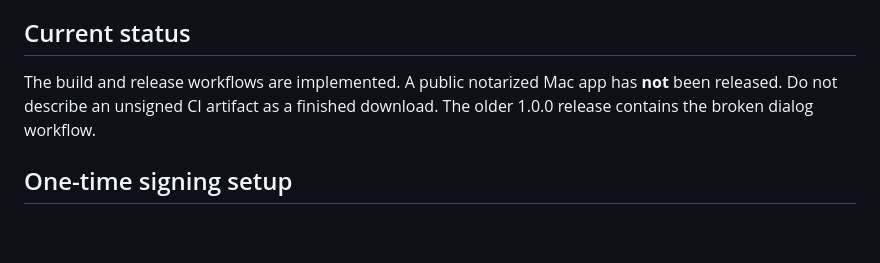
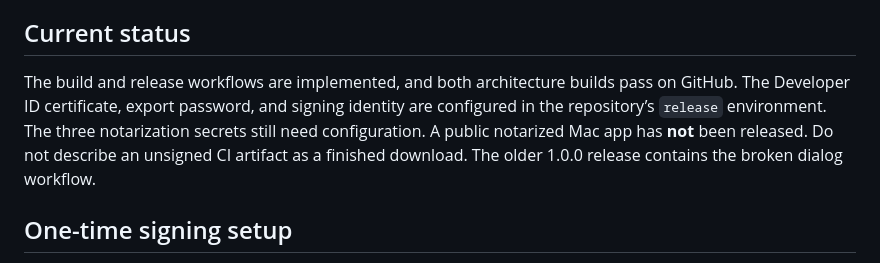
Before and after one commit to jeffalldridge/atem-iso-to-fcpxml, a Markdown page: docs/releases.md, the part around the change. Drawn GitHub-style; blank space fills up the shorter version.

```diff
--- a/docs/releases.md
+++ b/docs/releases.md
@@ -6,7 +6,7 @@ Two DMGs are built: Apple silicon and Intel. Each contains the app, an Applicati
 
 ## Current status
 
-The build and release workflows are implemented. A public notarized Mac app has **not** been released. Do not describe an unsigned CI artifact as a finished download. The older 1.0.0 release contains the broken dialog workflow.
+The build and release workflows are implemented, and both architecture builds pass on GitHub. The Developer ID certificate, export password, and signing identity are configured in the repository’s `release` environment. The three notarization secrets still need configuration. A public notarized Mac app has **not** been released. Do not describe an unsigned CI artifact as a finished download. The older 1.0.0 release contains the broken dialog workflow.
 
 ## One-time signing setup
 
```
Also changed, not shown: docs/validation.md (+2 -2 lines).
